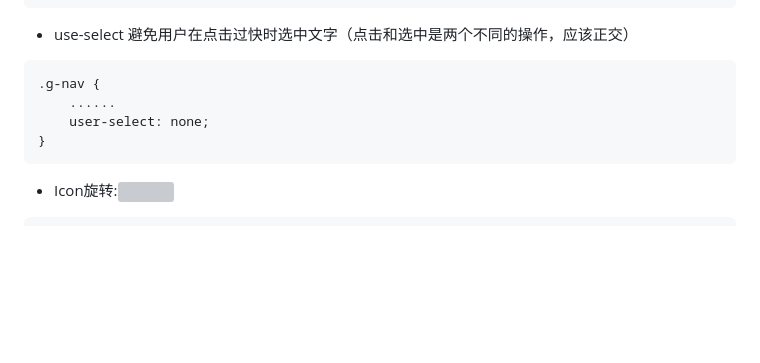
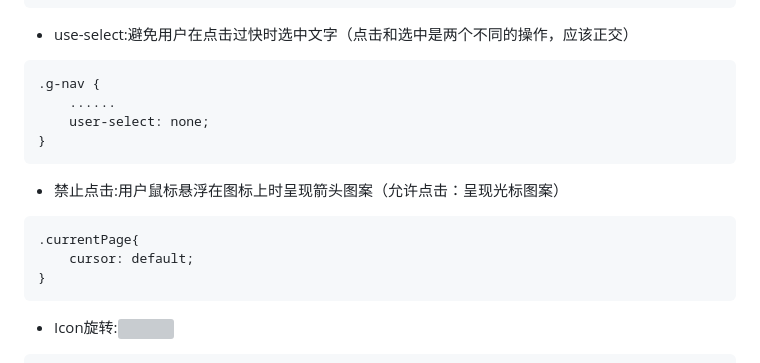
Before and after one commit to Hanqing1996/css-advance, a Markdown page: README.md, the part around the change printed below. Drawn GitHub-style; blank space fills up the shorter version; grey boxes are pictures that could not be loaded.

````diff
--- a/README.md
+++ b/README.md
@@ -516,11 +516,17 @@ display:none
     }
 }
 ```
-* use-select 避免用户在点击过快时选中文字（点击和选中是两个不同的操作，应该正交）
+* use-select:避免用户在点击过快时选中文字（点击和选中是两个不同的操作，应该正交）
 ```
 .g-nav {
     ......
     user-select: none;
+}
+```
+* 禁止点击:用户鼠标悬浮在图标上时呈现箭头图案（允许点击：呈现光标图案）
+```
+.currentPage{
+    cursor: default;
 }
 ```
 * Icon旋转:![](/images/icon.gif)
````
Also changed, not shown: other parts of README.md (+55 -0 lines), images/table.jpg (added).
